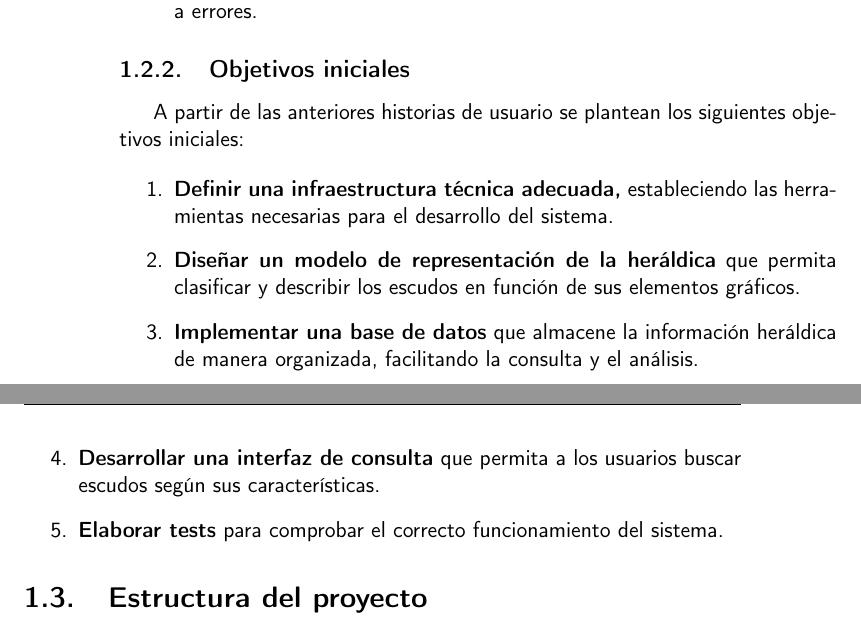
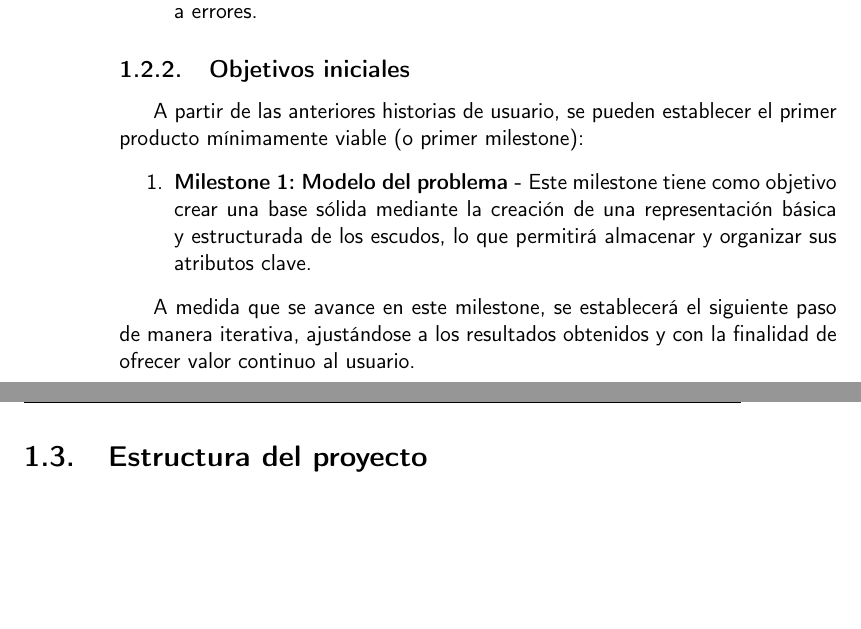
Before and after one commit to shvtwp/proyecto-TFG, a LaTeX book (doc/proyecto.tex, which reads doc/secciones/01_introduccion.tex): two parts of pages 16 and 17 of 29, joined at a grey line, cut so that both start at the same text, the shorter picture padded with empty space. Compiled offline with pdfLaTeX.

Commit message:
Cambia objetivos iniciales por milestones closes #17

```diff
--- a/doc/secciones/01_introduccion.tex
+++ b/doc/secciones/01_introduccion.tex
@@ -51,47 +51,43 @@ Con el fin de exponer y comprender mejor las necesidades a las que responde este
 proyecto, se presentan los siguientes casos de uso:
 
 \begin{itemize}
-    \item \textbf{HU1: Estudiante de Historia del Arte - } Un estudiante de Historia del
+    \item \textbf{HU1: Estudiante de Historia del Arte - }Un estudiante de Historia del
     Arte está paseando por Roma y se encuentra con una obra arquitectónica en cuya fachada
     hay un escudo heráldico. Se pregunta de quién será y qué representa. Sigue caminando
     y se encuentra con más escudos, lo que le hace pensar en lo oportuna que sería una
     plataforma que le ayude a identificarlos y obtener información sobre ellos de manera
     sencilla.
-    \item \textbf{HU2: Investigador en heráldica - } Un investigador encuentra tedioso y
+    \item \textbf{HU2: Investigador en heráldica - }Un investigador encuentra tedioso y
     complicado analizar y revisar escudos en fuentes analógicas, ya que hacerlo manualmente
     de esta manera lo convierte en un proceso lento y propenso a errores.
 \end{itemize}
 
 \subsection{Objetivos iniciales}
-A partir de las anteriores historias de usuario se plantean los siguientes objetivos
-iniciales:
+A partir de las anteriores historias de usuario, se pueden establecer el primer
+producto mínimamente viable (o primer milestone):
+\begin{enumerate}
+    \item \textbf{Milestone 1: Modelo del problema - }Este milestone tiene como objetivo
+    crear una base sólida mediante la creación de una representación básica y estructurada
+    de los escudos, lo que permitirá almacenar y organizar sus atributos clave.
+\end{enumerate}
 
-\begin{enumerate}
-    \item \textbf{Definir una infraestructura técnica adecuada,} estableciendo las herramientas
-    necesarias para el desarrollo del sistema.
-    \item \textbf{Diseñar un modelo de representación de la heráldica} que permita clasificar y
-    describir los escudos en función de sus elementos gráficos.
-    \item \textbf{Implementar una base de datos} que almacene la información heráldica de manera
-    organizada, facilitando la consulta y el análisis.
-    \item \textbf{Desarrollar una interfaz de consulta} que permita a los usuarios buscar escudos
-    según sus características.
-    \item \textbf{Elaborar tests} para comprobar el correcto funcionamiento del sistema.
-\end{enumerate}
+A medida que se avance en este milestone, se establecerá el siguiente paso de manera iterativa,
+ajustándose a los resultados obtenidos y con la finalidad de ofrecer valor continuo al usuario.
 
 \section{Estructura del proyecto}
 Es resto del documento se organiza en los siguientes capítulos:
 
 \begin{itemize}
-    \item \textbf{Capítulo 2: Estado del arte -} Se analizan trabajos previos relacionados
+    \item \textbf{Capítulo 2: Estado del arte - }Se analizan trabajos previos relacionados
     con la digitalización de la heráldica y las herramientas existentes, estableciendo
     el contexto teórico del proyecto.
-    \item \textbf{Capítulo 3: Planificación - } Se explica la planificación y metodología
+    \item \textbf{Capítulo 3: Planificación - }Se explica la planificación y metodología
     que se emplean en el desarrollo. Se habla de los milestones del proyecto.
-    \item \textbf{Capítulo 4: Análisis - } Define qué debe hacer la herramienta y habla
+    \item \textbf{Capítulo 4: Análisis - }Define qué debe hacer la herramienta y habla
     sobre su diseño y arquitectura.
     \item \textbf{Capítulo 5: Implementación - }Describe cómo se ha desarrollado y validado
     la herramienta.
-    \item \textbf{Capítulo 6: Conclusiones - } Se resumen los resultados obtenidos y se
+    \item \textbf{Capítulo 6: Conclusiones - }Se resumen los resultados obtenidos y se
     discuten posibles mejoras y líneas futuras de investigación.
 \end{itemize}
 
```
